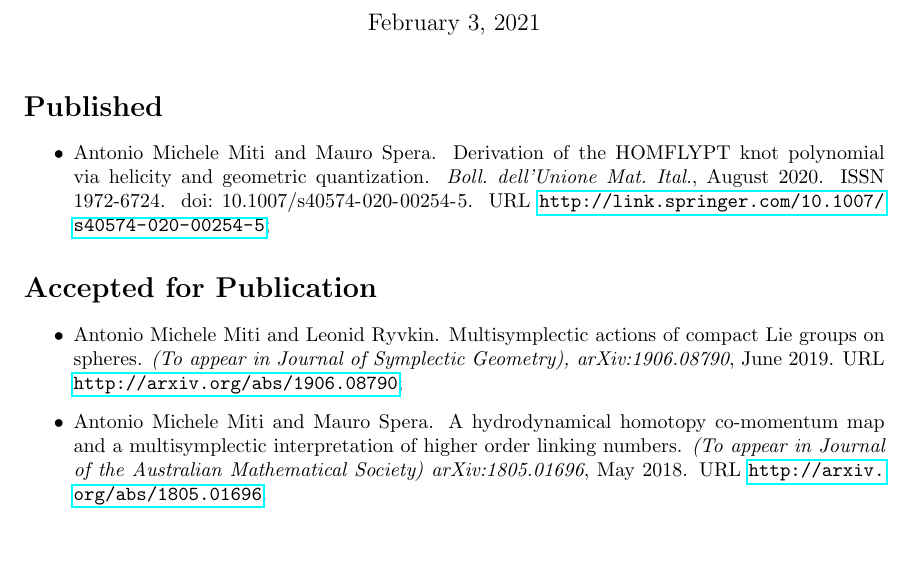
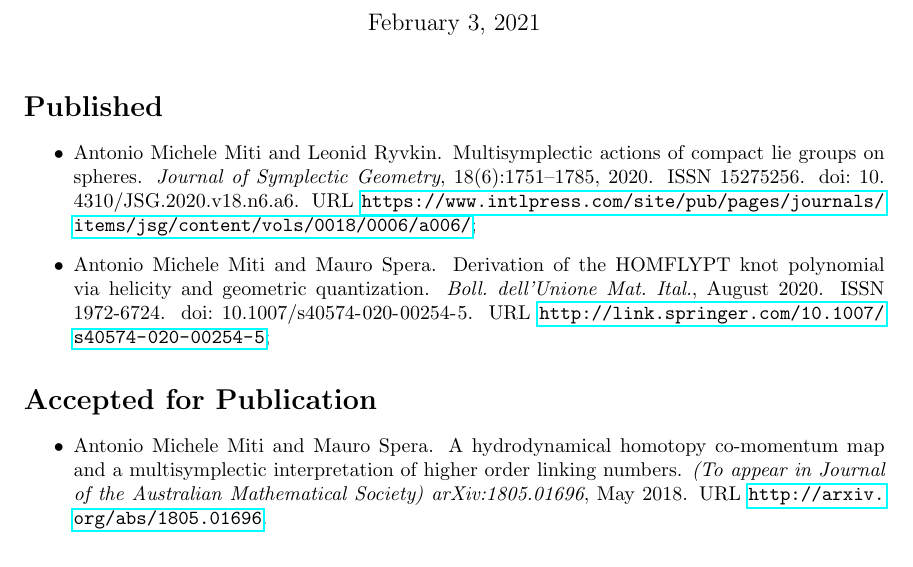
Before and after one commit to MasterToninus/cv, a LaTeX document (data/publications.tex, which reads data/publications.bib): part of the page, cut so that both start at the same text, the shorter picture padded with empty space. Compiled offline with pdfLaTeX.

Commit message:
JSG paper published

```diff
--- a/data/publications.bib
+++ b/data/publications.bib
@@ -10,15 +10,20 @@
 	eprint       = {1805.01696}
 }
 @article{Miti2019,
-	title        = {{Multisymplectic actions of compact Lie groups on spheres}},
+	title        = {Multisymplectic actions of compact Lie groups on spheres},
 	author       = {Miti, Antonio Michele and Ryvkin, Leonid},
-	year         = 2019,
-	month        = jun,
-	journal      = {(To appear in Journal of Symplectic Geometry), arXiv:1906.08790},
-	url          = {http://arxiv.org/abs/1906.08790},
+	year         = 2020,
+	journal      = {Journal of Symplectic Geometry},
+	volume       = 18,
+	number       = 6,
+	pages        = {1751--1785},
+	doi          = {10.4310/JSG.2020.v18.n6.a6},
+	issn         = 15275256,
+	url          = {https://www.intlpress.com/site/pub/pages/journals/items/jsg/content/vols/0018/0006/a006/},
 	archiveprefix = {arXiv},
 	arxivid      = {1906.08790},
-	eprint       = {1906.08790}
+	eprint       = {1906.08790},
+	keywords     = {Cohomological obstructions,Compact groups actions,Groups of multisymplectic diffeomorphisms,Homotopy comoment maps,Multisymplectic geometry}
 }
 @article{Miti2019a,
 	title        = {{Derivation of the HOMFLYPT knot polynomial via helicity and geometric quantization}},
--- a/data/publications.tex
+++ b/data/publications.tex
@@ -27,12 +27,12 @@
 
   \section*{Published}
 	  \begin{itemize}
+ 	   \item \bibentry{Miti2019};
  	   \item \bibentry{Miti2019a};
 	  \end{itemize}
 
   \section*{Accepted for Publication}
 	  \begin{itemize}
- 	   \item \bibentry{Miti2019};
  	   \item \bibentry{Miti2018}.
 	  \end{itemize}
 
```
Also changed, not shown: 1 other file.
